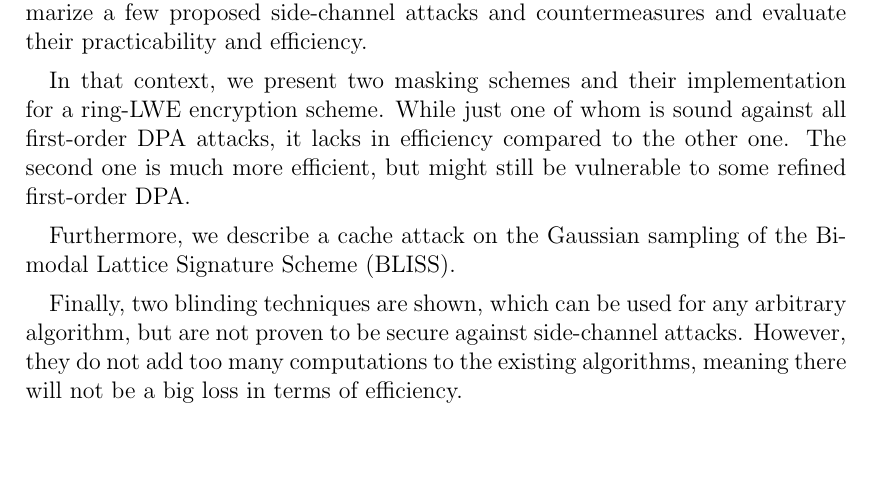
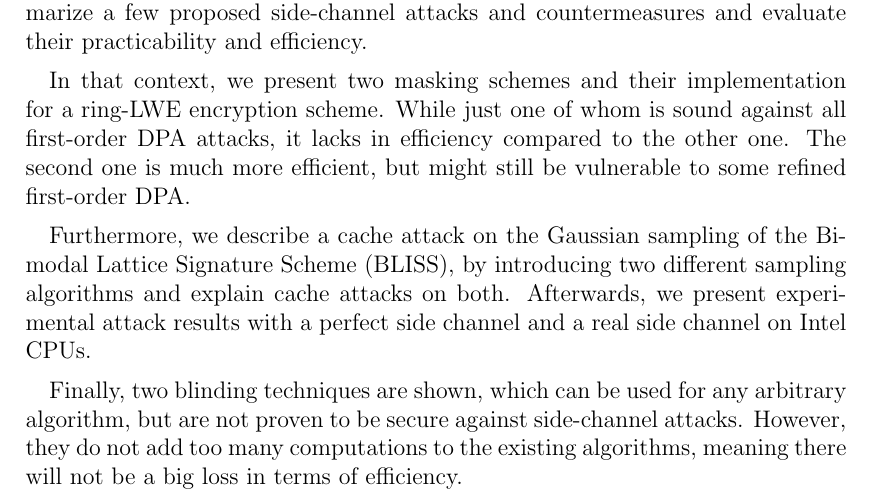
Before and after one commit to HFelixA/emsecseminar, a LaTeX thesis (seminar/main.tex): part of page 2 of 42, cut so that both start at the same text, the shorter picture padded with empty space. Compiled offline with pdfLaTeX.

Commit message:
modify abstract

```diff
--- a/seminar/main.tex
+++ b/seminar/main.tex
@@ -37,8 +37,7 @@ Though lattice-based cryptography has only came up in recent years, a lot of res
 
 In that context, we present two masking schemes and their implementation for a ring-LWE encryption scheme. While just one of whom is sound against all first-order DPA attacks, it lacks in efficiency compared to the other one. The second one is much more efficient, but might still be vulnerable to some refined first-order DPA.
 
-Furthermore, we describe a cache attack on the Gaussian sampling of the Bimodal Lattice Signature Scheme (BLISS).
-%BITTE AUSFÜLLEN
+Furthermore, we describe a cache attack on the Gaussian sampling of the Bimodal Lattice Signature Scheme (BLISS), by introducing two different sampling algorithms and explain cache attacks on both. Afterwards, we present experimental attack results with a perfect side channel and a real side channel on Intel CPUs.
 
 Finally, two blinding techniques are shown, which can be used for any arbitrary algorithm, but are not proven to be secure against side-channel attacks. However, they do not add too many computations to the existing algorithms, meaning there will not be a big loss in terms of efficiency.
 \clearpage
```
